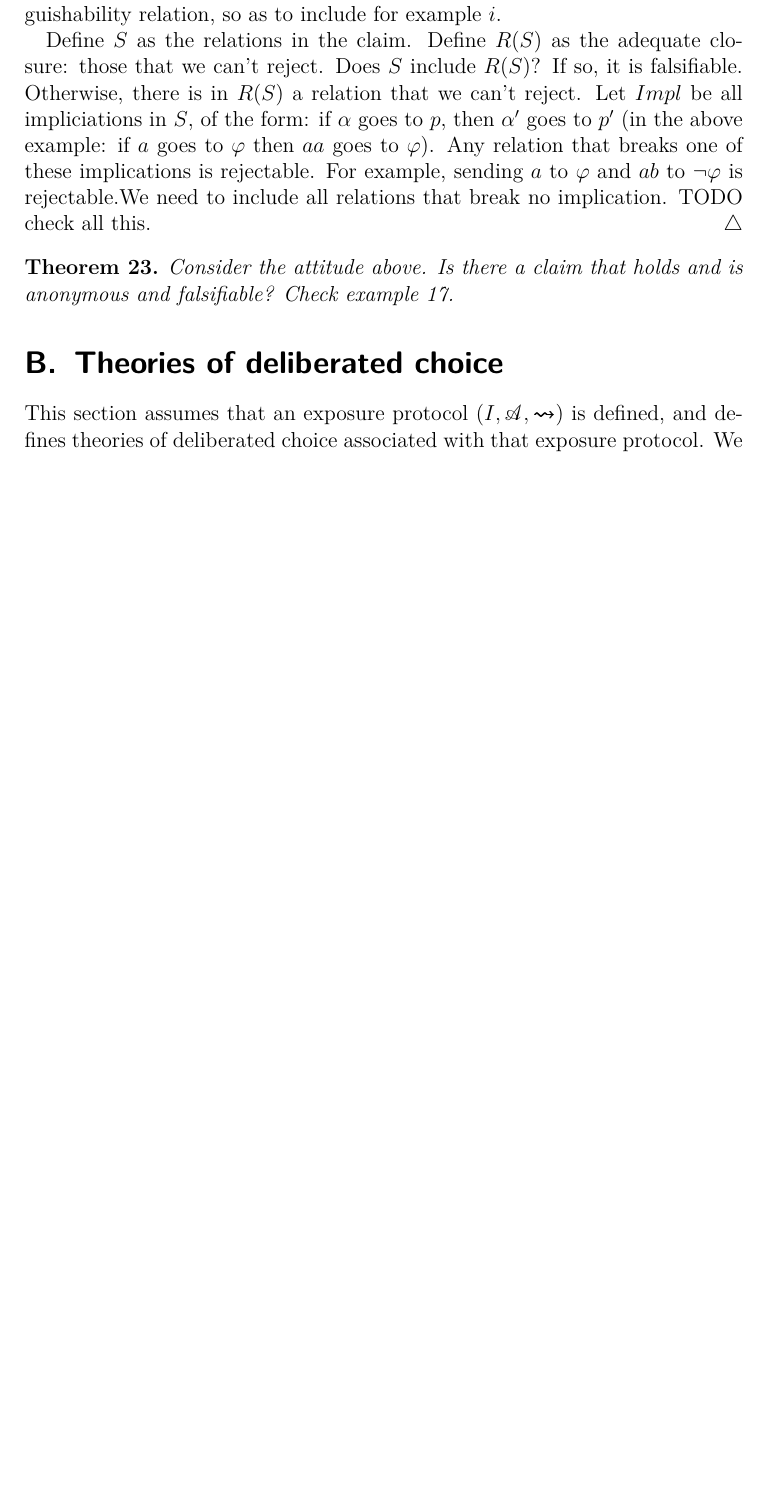
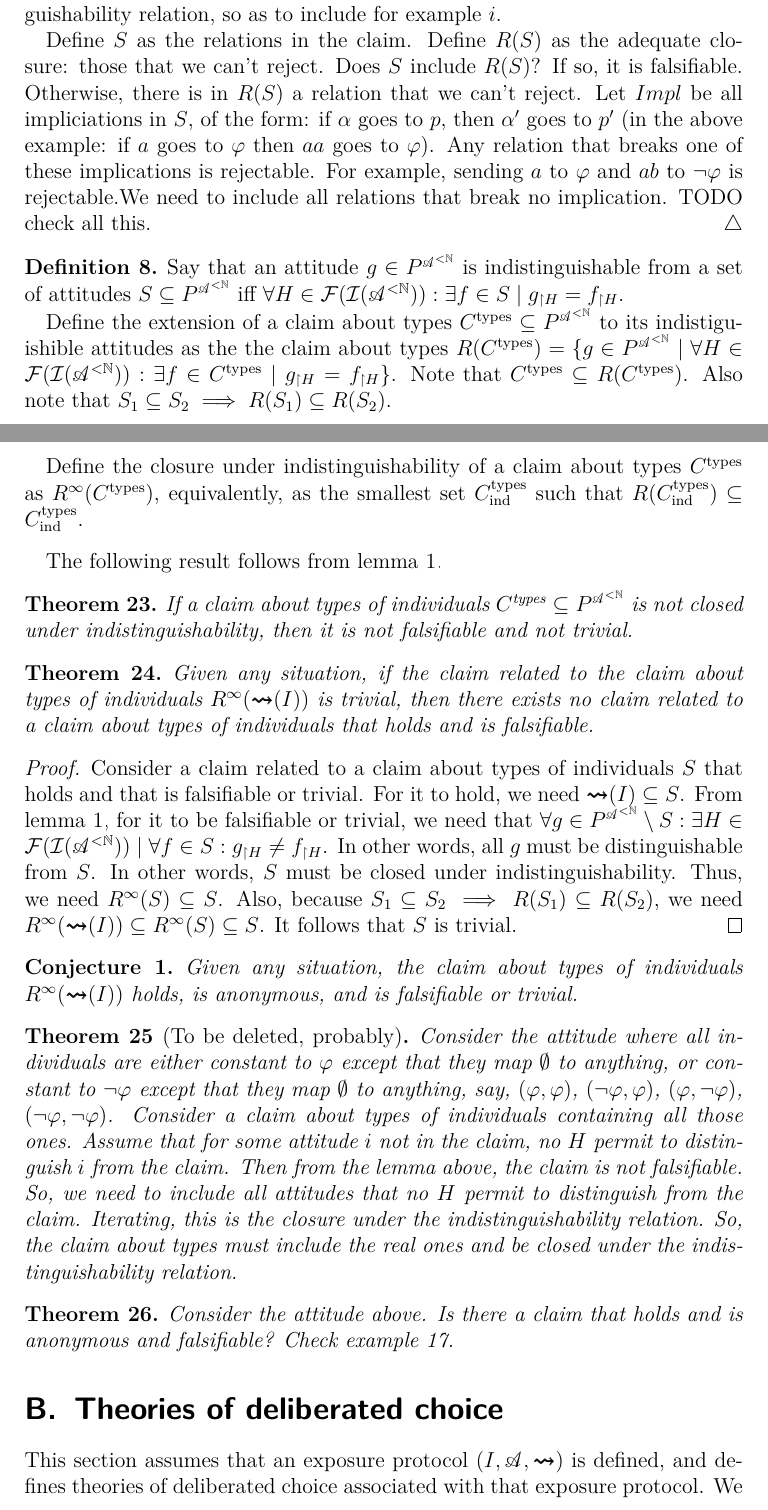
Before and after one commit to oliviercailloux/simple-models-dp, a LaTeX paper (simple.tex): part of page 32 of 47 before the commit and two parts of pages 32 and 33 of 48 after it, the two joined at a grey line, cut so that both start at the same text, the shorter picture padded with empty space. Compiled offline with pdfLaTeX; a LaTeX package or settings file that is missing is left out.

Commit message:
Indistinguishability

```diff
--- a/simple.tex
+++ b/simple.tex
@@ -1421,6 +1421,40 @@ The following result follows from \cref{th:typesfalsifiable,th:typesholds,th:typ
   Let $Impl$ be all impliciations in $S$, of the form: if $\hist$ goes to $p$, then $\hist'$ goes to $p'$ (in the above example: if $a$ goes to $\phi$ then $aa$ goes to $\phi$). Any relation that breaks one of these implications is rejectable. For example, sending $a$ to $\phi$ and $ab$ to $¬\phi$ is rejectable.We need to include all relations that break no implication.
   TODO check all this.
 \end{remark}
+\begin{definition}
+  Say that an attitude $g \in P^{\allhists}$ is indistinguishable from a set of attitudes $S \wsub P^{\allhists}$ iff $\forall H \in \finite(\incr(\allhists)): \exists f \in S \suchthat \restr{g}{H} = \restr{f}{H}$.
+
+  Define the extension of a claim about types $C^\text{types} \wsub P^{\allhists}$ to its indistiguishible attitudes as the the claim about types $R(C^\text{types}) = \set{g \in P^{\allhists} \suchthat \forall H \in \finite(\incr(\allhists)): \exists f \in C^\text{types} \suchthat \restr{g}{H} = \restr{f}{H}}$.
+  Note that $C^\text{types} \wsub R(C^\text{types})$.
+  Also note that $S_1 \wsub S_2 \implies R(S_1) \wsub R(S_2)$.
+
+  Define the closure under indistinguishability of a claim about types $C^\text{types}$ as $R^\infty(C^\text{types})$, equivalently, as the smallest set $C^\text{types}_\text{ind}$ such that $R(C^\text{types}_\text{ind}) \wsub C^\text{types}_\text{ind}$.
+\end{definition}
+The following result follows from \cref{th:typesfalsifiable}.
+\begin{theorem}
+  If a claim about types of individuals $C^\text{types} \wsub P^{\allhists}$ is not closed under indistinguishability, then it is not falsifiable and not trivial.
+\end{theorem}
+\begin{theorem}
+  Given any situation, if the claim related to the claim about types of individuals $R^\infty({\allleadsto}(I))$ is trivial, then there exists no claim related to a claim about types of individuals that holds and is falsifiable.
+\end{theorem}
+\begin{proof}
+  Consider a claim related to a claim about types of individuals $S$ that holds and that is falsifiable or trivial.
+  For it to hold, we need ${\allleadsto}(I) \wsub S$.
+  From \cref{th:typesfalsifiable}, for it to be falsifiable or trivial, we need that $\forall g \in P^{\allhists} \setminus S: \exists H \in \finite(\incr(\allhists)) \suchthat \forall f \in S: \restr{g}{H} \neq \restr{f}{H}$. In other words, all $g$ must be distinguishable from $S$. In other words, $S$ must be closed under indistinguishability. Thus, we need $R^\infty(S) \wsub S$.
+  Also, because $S_1 \wsub S_2 \implies R(S_1) \wsub R(S_2)$, we need
+  $R^\infty({\allleadsto}(I)) \wsub R^\infty(S) \wsub S$.
+  It follows that $S$ is trivial.
+\end{proof}
+
+\begin{conjecture}
+  Given any situation, the claim about types of individuals $R^\infty({\allleadsto}(I))$ holds, is anonymous, and is falsifiable or trivial.
+\end{conjecture}
+
+\begin{theorem}[To be deleted, probably]
+  Consider the attitude where all individuals are either constant to $\phi$ except that they map $\emptyset$ to anything, or constant to $¬\phi$ except that they map $\emptyset$ to anything, say, $(\phi, \phi)$, $(¬\phi, \phi)$, $(\phi, ¬\phi)$, $(¬\phi, ¬\phi)$.
+  Consider a claim about types of individuals containing all those ones. Assume that for some attitude $i$ not in the claim, no $H$ permit to distinguish $i$ from the claim. Then from the lemma above, the claim is not falsifiable. So, we need to include all attitudes that no $H$ permit to distinguish from the claim. Iterating, this is the closure under the indistinguishability relation.
+  So, the claim about types must include the real ones and be closed under the indistinguishability relation.
+\end{theorem}
 \begin{theorem}
   Consider the attitude above. Is there a claim that holds and is anonymous and falsifiable?
   Check \cref{ex:falsAnonIfBig}.
```
Also changed, not shown: simple.tex (12 more changed lines).
